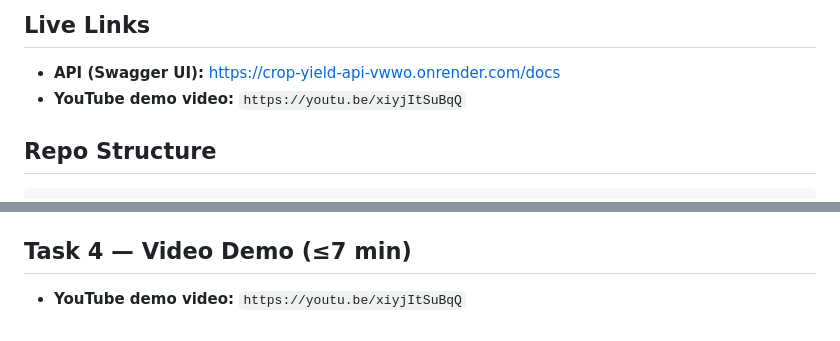
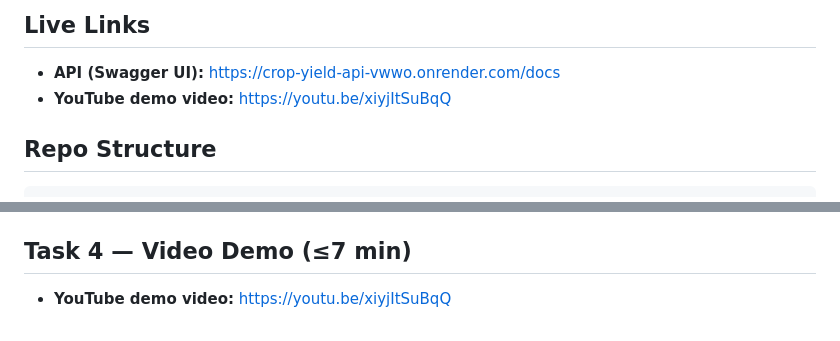
Before and after one commit to NathanaellaHirwa/linear_regression_model, a Markdown page: README.md, 2 parts joined by grey strips. Drawn GitHub-style.

Commit message:
Fix YouTube demo video link formatting in README
Updated YouTube demo video links to use proper markdown formatting.

````diff
--- a/README.md
+++ b/README.md
@@ -11,7 +11,7 @@ Rwanda), 10 crops. Source: [ManikantaSanjay/crop_yield_prediction_regression](ht
 
 ## Live Links
 - **API (Swagger UI):** [https://crop-yield-api-vwwo.onrender.com/docs](https://crop-yield-api-vwwo.onrender.com/docs)
-- **YouTube demo video:** ` https://youtu.be/xiyjItSuBqQ `
+- **YouTube demo video:**[ https://youtu.be/xiyjItSuBqQ ](https://youtu.be/xiyjItSuBqQ)
 
 ## Repo Structure
 ```
@@ -99,4 +99,4 @@ flutter run   # run on a connected device/emulator
 Before running, set `kApiBaseUrl` in `lib/main.dart` to your deployed Render URL.
 
 ## Task 4 — Video Demo (≤7 min)
-- **YouTube demo video:** ` https://youtu.be/xiyjItSuBqQ `
+- **YouTube demo video:** [ https://youtu.be/xiyjItSuBqQ ](https://youtu.be/xiyjItSuBqQ)
````
